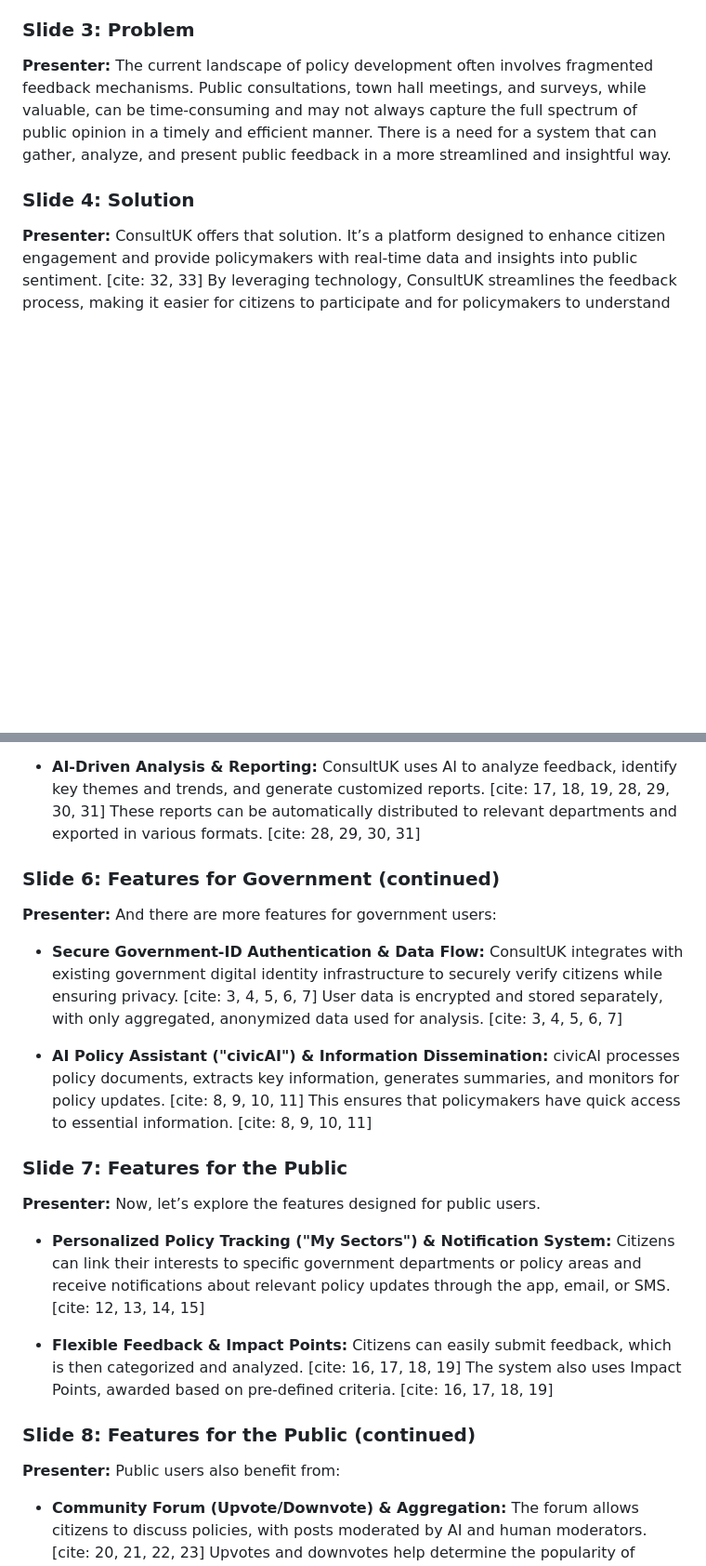
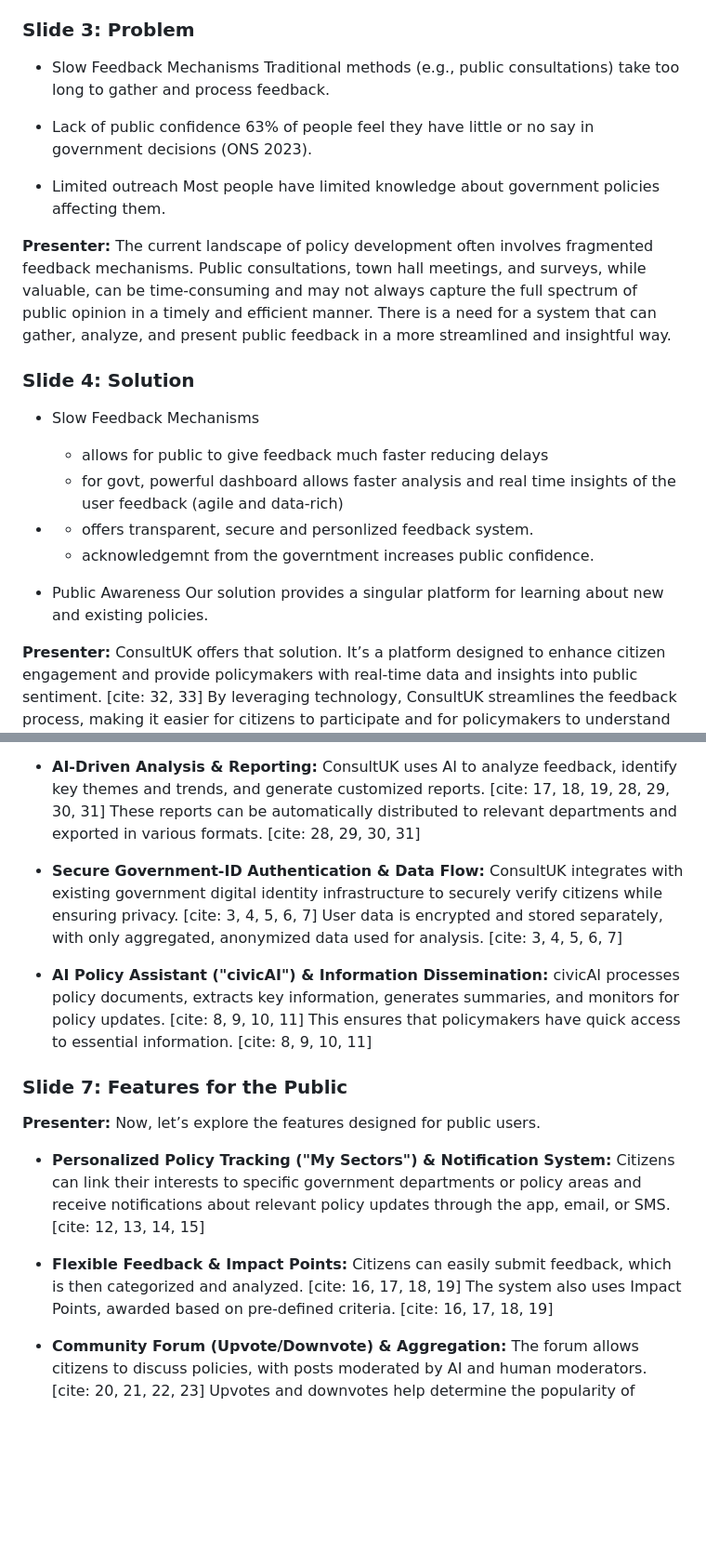
Before and after one commit to ToxicIsBetter/EDI-2024-25, a Markdown page: Round-3/script.md, 2 parts joined by grey strips. Shown: that part at 93% size. Drawn GitHub-style; blank space fills up the shorter version.

Commit message:
docs: updated scripts

```diff
--- a/Round-3/script.md
+++ b/Round-3/script.md
@@ -12,9 +12,30 @@ Okay, here is a 10-minute presentation script based on the provided document, fo
 
 ### Slide 3: Problem
 
+- Slow Feedback Mechanisms
+    Traditional methods (e.g., public consultations) take too long to gather and process feedback.
+
+- Lack of public confidence
+    63% of people feel they have little or no say in government decisions (ONS 2023).
+
+- Limited outreach
+    Most people have limited knowledge about government policies affecting them.
+
 **Presenter:** The current landscape of policy development often involves fragmented feedback mechanisms. Public consultations, town hall meetings, and surveys, while valuable, can be time-consuming and may not always capture the full spectrum of public opinion in a timely and efficient manner. There is a need for a system that can gather, analyze, and present public feedback in a more streamlined and insightful way.
 
 ### Slide 4: Solution
+
+- Slow Feedback Mechanisms
+    - allows for public to give feedback much faster reducing delays
+    - for govt, powerful dashboard allows faster analysis and real time insights of the user feedback (agile and data-rich)
+
+-
+    - offers transparent, secure and personlized feedback system.
+    - acknowledgemnt from the governtment increases public confidence.
+
+- Public Awareness
+    Our solution provides a singular platform for learning about new and existing policies.
+
 
 **Presenter:** ConsultUK offers that solution. It’s a platform designed to enhance citizen engagement and provide policymakers with real-time data and insights into public sentiment. [cite: 32, 33] By leveraging technology, ConsultUK streamlines the feedback process, making it easier for citizens to participate and for policymakers to understand and respond to their concerns. [cite: 34, 35, 36]
 
@@ -26,15 +47,9 @@ Okay, here is a 10-minute presentation script based on the provided document, fo
 
 * **AI-Driven Analysis & Reporting:** ConsultUK uses AI to analyze feedback, identify key themes and trends, and generate customized reports. [cite: 17, 18, 19, 28, 29, 30, 31] These reports can be automatically distributed to relevant departments and exported in various formats. [cite: 28, 29, 30, 31]
 
-
-### Slide 6: Features for Government (continued)
-
-**Presenter:** And there are more features for government users:
-
 * **Secure Government-ID Authentication & Data Flow:** ConsultUK integrates with existing government digital identity infrastructure to securely verify citizens while ensuring privacy. [cite: 3, 4, 5, 6, 7] User data is encrypted and stored separately, with only aggregated, anonymized data used for analysis. [cite: 3, 4, 5, 6, 7]
 
 * **AI Policy Assistant ("civicAI") & Information Dissemination:** civicAI processes policy documents, extracts key information, generates summaries, and monitors for policy updates. [cite: 8, 9, 10, 11] This ensures that policymakers have quick access to essential information. [cite: 8, 9, 10, 11]
-
 
 ### Slide 7: Features for the Public
 
@@ -43,11 +58,6 @@ Okay, here is a 10-minute presentation script based on the provided document, fo
 * **Personalized Policy Tracking ("My Sectors") & Notification System:** Citizens can link their interests to specific government departments or policy areas and receive notifications about relevant policy updates through the app, email, or SMS. [cite: 12, 13, 14, 15]
 
 * **Flexible Feedback & Impact Points:** Citizens can easily submit feedback, which is then categorized and analyzed. [cite: 16, 17, 18, 19] The system also uses Impact Points, awarded based on pre-defined criteria. [cite: 16, 17, 18, 19]
-
-
-### Slide 8: Features for the Public (continued)
-
-**Presenter:** Public users also benefit from:
 
 * **Community Forum (Upvote/Downvote) & Aggregation:** The forum allows citizens to discuss policies, with posts moderated by AI and human moderators. [cite: 20, 21, 22, 23] Upvotes and downvotes help determine the popularity of opinions, and AI summarizes the most popular ones. [cite: 20, 21, 22, 23]
 
```
